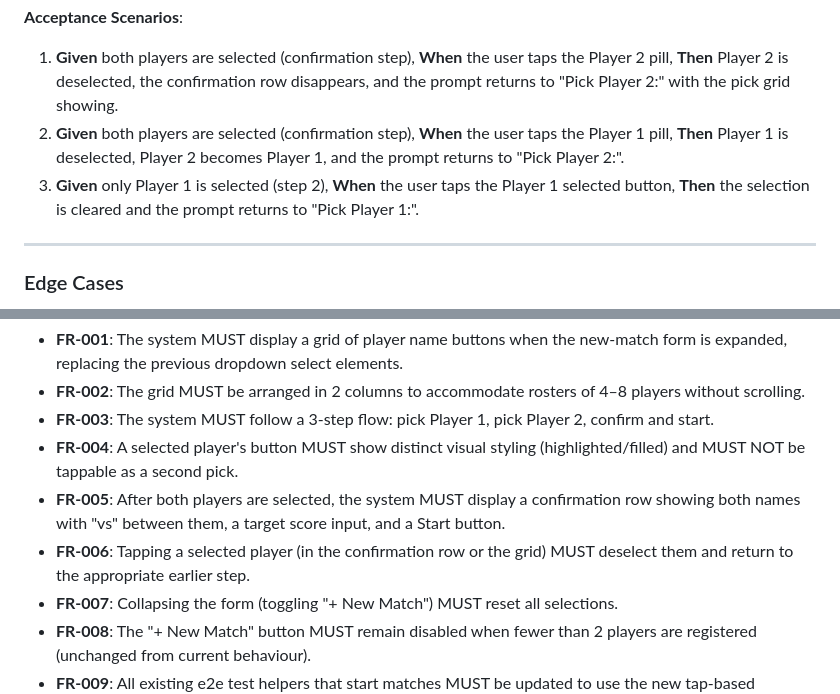
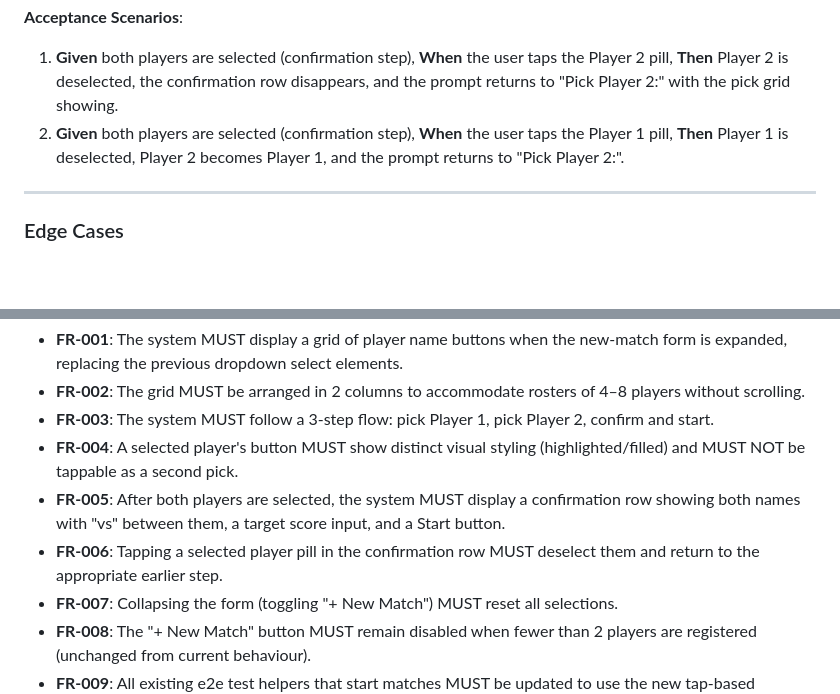
Before and after one commit to boicy/backgammon-tournament-app, a Markdown page: specs/006-tap-to-select/spec.md, 2 parts joined by grey strips. GitHub-like rendering; blank space fills up the shorter version.

```diff
--- a/specs/006-tap-to-select/spec.md
+++ b/specs/006-tap-to-select/spec.md
@@ -36,7 +36,6 @@ As a tournament director, I want to be able to undo a player selection by tappin
 
 1. **Given** both players are selected (confirmation step), **When** the user taps the Player 2 pill, **Then** Player 2 is deselected, the confirmation row disappears, and the prompt returns to "Pick Player 2:" with the pick grid showing.
 2. **Given** both players are selected (confirmation step), **When** the user taps the Player 1 pill, **Then** Player 1 is deselected, Player 2 becomes Player 1, and the prompt returns to "Pick Player 2:".
-3. **Given** only Player 1 is selected (step 2), **When** the user taps the Player 1 selected button, **Then** the selection is cleared and the prompt returns to "Pick Player 1:".
 
 ---
 
@@ -55,7 +54,7 @@ As a tournament director, I want to be able to undo a player selection by tappin
 - **FR-003**: The system MUST follow a 3-step flow: pick Player 1, pick Player 2, confirm and start.
 - **FR-004**: A selected player's button MUST show distinct visual styling (highlighted/filled) and MUST NOT be tappable as a second pick.
 - **FR-005**: After both players are selected, the system MUST display a confirmation row showing both names with "vs" between them, a target score input, and a Start button.
-- **FR-006**: Tapping a selected player (in the confirmation row or the grid) MUST deselect them and return to the appropriate earlier step.
+- **FR-006**: Tapping a selected player pill in the confirmation row MUST deselect them and return to the appropriate earlier step.
 - **FR-007**: Collapsing the form (toggling "+ New Match") MUST reset all selections.
 - **FR-008**: The "+ New Match" button MUST remain disabled when fewer than 2 players are registered (unchanged from current behaviour).
 - **FR-009**: All existing e2e test helpers that start matches MUST be updated to use the new tap-based selection.
```
Also changed, not shown: specs/006-tap-to-select/tasks.md (+13 -8 lines).
